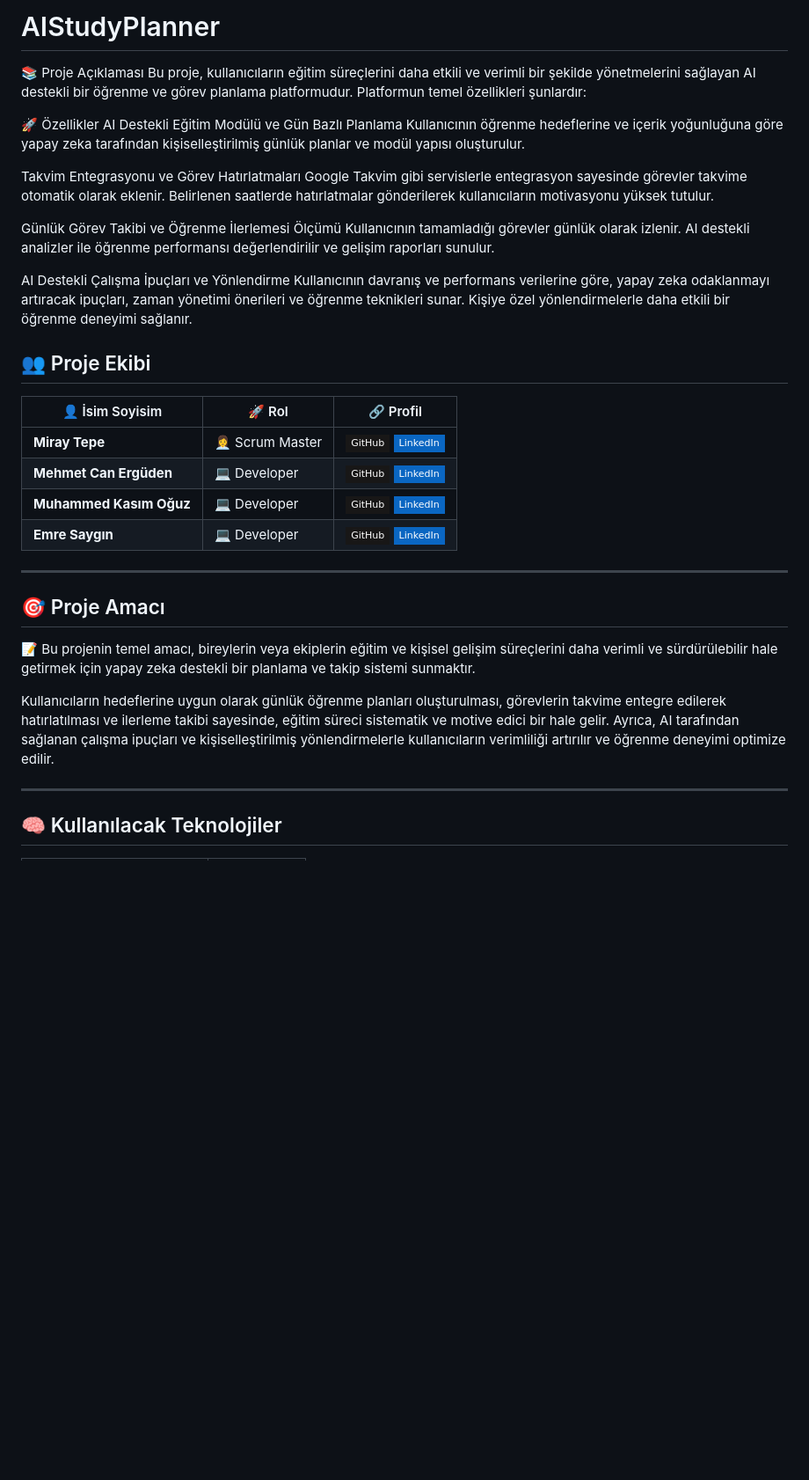
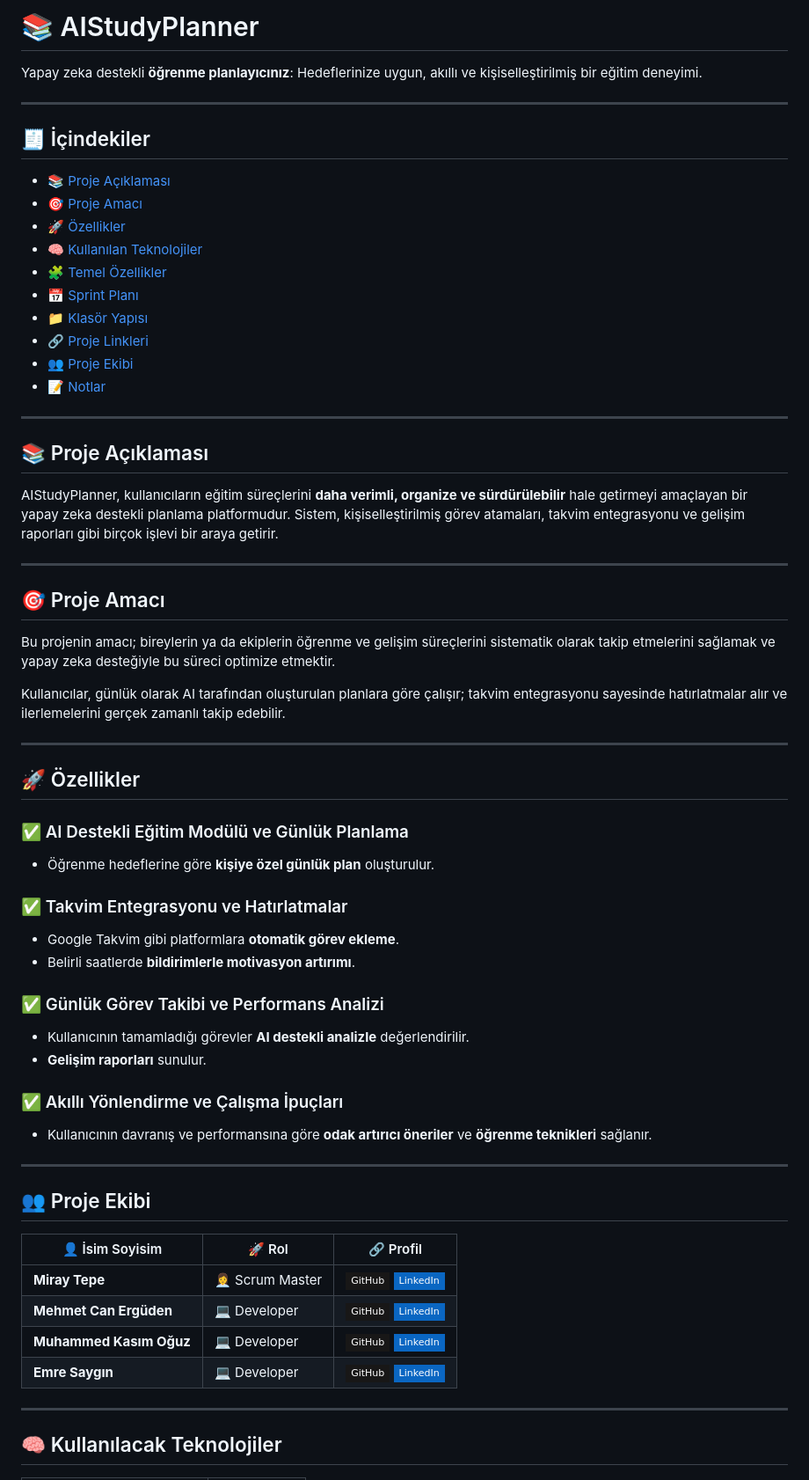
Before and after one commit to YZTA-Bootcamp-102/AIStudyPlanner, a Markdown page: README.md, the part around the change. Shown: that part at 88% size. GitHub-like rendering; badges without logos; blank space fills up the shorter version.

```diff
--- a/README.md
+++ b/README.md
@@ -1,22 +1,55 @@
 
-# AIStudyPlanner
+# 📚 AIStudyPlanner
 
-📚 Proje Açıklaması
-Bu proje, kullanıcıların eğitim süreçlerini daha etkili ve verimli bir şekilde yönetmelerini sağlayan AI destekli bir öğrenme ve görev planlama platformudur. Platformun temel özellikleri şunlardır:
+Yapay zeka destekli **öğrenme planlayıcınız**: Hedeflerinize uygun, akıllı ve kişiselleştirilmiş bir eğitim deneyimi.
 
-🚀 Özellikler
-AI Destekli Eğitim Modülü ve Gün Bazlı Planlama
-Kullanıcının öğrenme hedeflerine ve içerik yoğunluğuna göre yapay zeka tarafından kişiselleştirilmiş günlük planlar ve modül yapısı oluşturulur.
+---
 
-Takvim Entegrasyonu ve Görev Hatırlatmaları
-Google Takvim gibi servislerle entegrasyon sayesinde görevler takvime otomatik olarak eklenir. Belirlenen saatlerde hatırlatmalar gönderilerek kullanıcıların motivasyonu yüksek tutulur.
+## 🧾 İçindekiler
+- [📚 Proje Açıklaması](#proje-açıklaması)
+- [🎯 Proje Amacı](#proje-amacı)
+- [🚀 Özellikler](#özellikler)
+- [🧠 Kullanılan Teknolojiler](#kullanılan-teknolojiler)
+- [🧩 Temel Özellikler](#temel-özellikler)
+- [📅 Sprint Planı](#sprint-planı)
+- [📁 Klasör Yapısı](#klasör-yapısı)
+- [🔗 Proje Linkleri](#proje-linkleri)
+- [👥 Proje Ekibi](#proje-ekibi)
+- [📝 Notlar](#notlar)
 
-Günlük Görev Takibi ve Öğrenme İlerlemesi Ölçümü
-Kullanıcının tamamladığı görevler günlük olarak izlenir. AI destekli analizler ile öğrenme performansı değerlendirilir ve gelişim raporları sunulur.
+---
 
-AI Destekli Çalışma İpuçları ve Yönlendirme
-Kullanıcının davranış ve performans verilerine göre, yapay zeka odaklanmayı artıracak ipuçları, zaman yönetimi önerileri ve öğrenme teknikleri sunar. Kişiye özel yönlendirmelerle daha etkili bir öğrenme deneyimi sağlanır.
+## 📚 Proje Açıklaması
 
+AIStudyPlanner, kullanıcıların eğitim süreçlerini **daha verimli, organize ve sürdürülebilir** hale getirmeyi amaçlayan bir yapay zeka destekli planlama platformudur. Sistem, kişiselleştirilmiş görev atamaları, takvim entegrasyonu ve gelişim raporları gibi birçok işlevi bir araya getirir.
+
+---
+
+## 🎯 Proje Amacı
+
+Bu projenin amacı; bireylerin ya da ekiplerin öğrenme ve gelişim süreçlerini sistematik olarak takip etmelerini sağlamak ve yapay zeka desteğiyle bu süreci optimize etmektir.
+
+Kullanıcılar, günlük olarak AI tarafından oluşturulan planlara göre çalışır; takvim entegrasyonu sayesinde hatırlatmalar alır ve ilerlemelerini gerçek zamanlı takip edebilir.
+
+---
+
+## 🚀 Özellikler
+
+### ✅ AI Destekli Eğitim Modülü ve Günlük Planlama
+- Öğrenme hedeflerine göre **kişiye özel günlük plan** oluşturulur.
+
+### ✅ Takvim Entegrasyonu ve Hatırlatmalar
+- Google Takvim gibi platformlara **otomatik görev ekleme**.
+- Belirli saatlerde **bildirimlerle motivasyon artırımı**.
+
+### ✅ Günlük Görev Takibi ve Performans Analizi
+- Kullanıcının tamamladığı görevler **AI destekli analizle** değerlendirilir.
+- **Gelişim raporları** sunulur.
+
+### ✅ Akıllı Yönlendirme ve Çalışma İpuçları
+- Kullanıcının davranış ve performansına göre **odak artırıcı öneriler** ve **öğrenme teknikleri** sağlanır.
+
+---
 
 ## 👥 Proje Ekibi
 
@@ -27,13 +60,6 @@ Kullanıcının davranış ve performans verilerine göre, yapay zeka odaklanmay
 | **Muhammed Kasım Oğuz**| 💻 Developer | [![GitHub](https://img.shields.io/badge/GitHub-181717?style=flat-square&logo=github&logoColor=white)](https://github.com/kasimoguzz) [![LinkedIn](https://img.shields.io/badge/LinkedIn-0A66C2?style=flat-square&logo=linkedin&logoColor=white)](https://www.linkedin.com/in/muhammed-kasim-oguz/) |
 | **Emre Saygın** | 💻 Developer | [![GitHub](https://img.shields.io/badge/GitHub-181717?style=flat-square&logo=github&logoColor=white)](https://github.com/emresaygin59) [![LinkedIn](https://img.shields.io/badge/LinkedIn-0A66C2?style=flat-square&logo=linkedin&logoColor=white)](https://www.linkedin.com/in/emresaygin/) |
 
----
-
-## 🎯 Proje Amacı
-
-📝 Bu projenin temel amacı, bireylerin veya ekiplerin eğitim ve kişisel gelişim süreçlerini daha verimli ve sürdürülebilir hale getirmek için yapay zeka destekli bir planlama ve takip sistemi sunmaktır.
-
-Kullanıcıların hedeflerine uygun olarak günlük öğrenme planları oluşturulması, görevlerin takvime entegre edilerek hatırlatılması ve ilerleme takibi sayesinde, eğitim süreci sistematik ve motive edici bir hale gelir. Ayrıca, AI tarafından sağlanan çalışma ipuçları ve kişiselleştirilmiş yönlendirmelerle kullanıcıların verimliliği artırılır ve öğrenme deneyimi optimize edilir.
 
 ---
 
```
